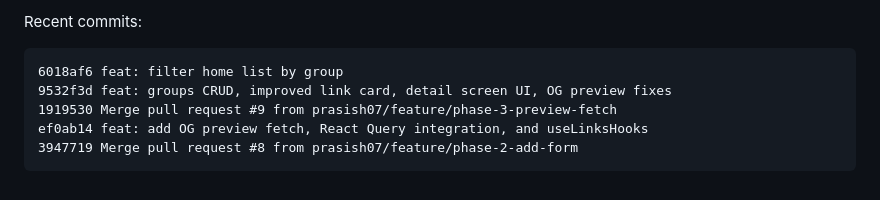
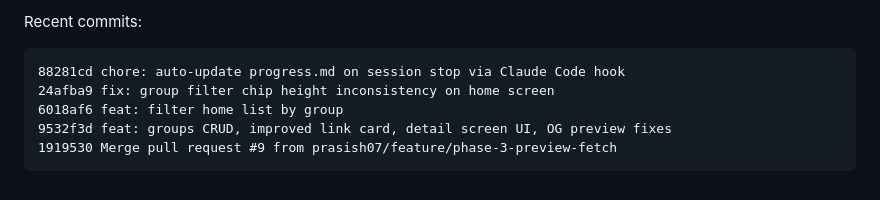
Before and after one commit to prasish07/linkpond, a Markdown page: progress.md, the part around one of its changes. GitHub-like rendering.

Commit message:
chore: update progress.md session log

````diff
--- a/progress.md
+++ b/progress.md
@@ -111,9 +111,9 @@
 
 Recent commits:
 ```
+88281cd chore: auto-update progress.md on session stop via Claude Code hook
+24afba9 fix: group filter chip height inconsistency on home screen
 6018af6 feat: filter home list by group
 9532f3d feat: groups CRUD, improved link card, detail screen UI, OG preview fixes
 1919530 Merge pull request #9 from prasish07/feature/phase-3-preview-fetch
-ef0ab14 feat: add OG preview fetch, React Query integration, and useLinksHooks
-3947719 Merge pull request #8 from prasish07/feature/phase-2-add-form
 ```
````
Also changed, not shown: other parts of progress.md (+1 -1 lines).
